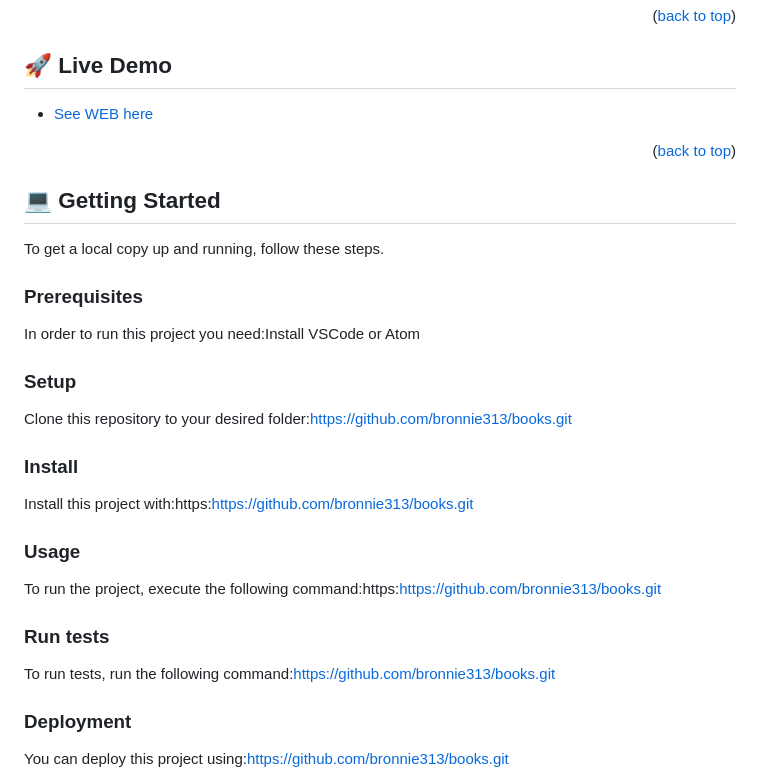
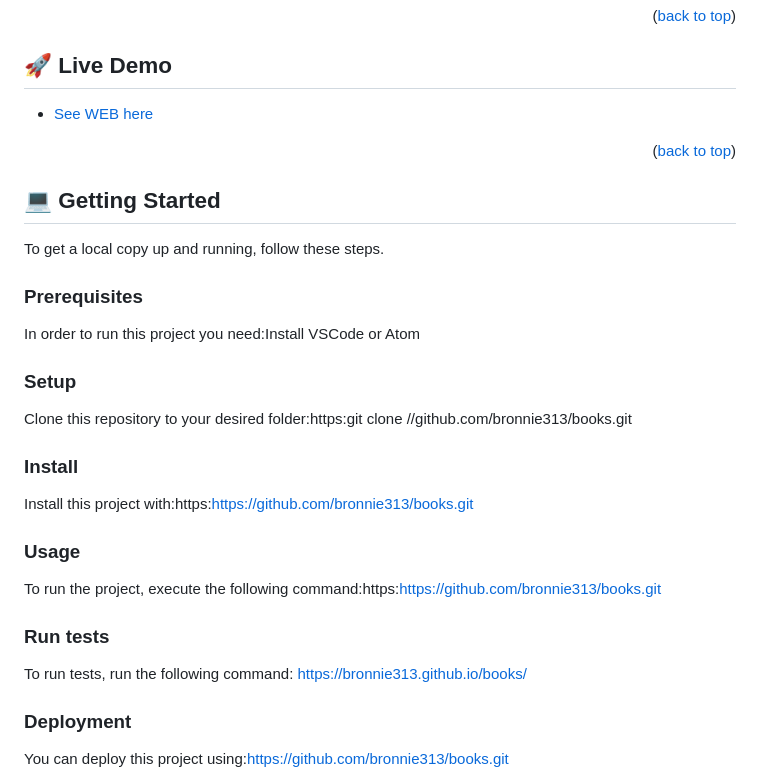
Before and after one commit to bronnie313/books, a Markdown page: README.md, the part around one of its changes. Rendered like a GitHub page.

````diff
--- a/README.md
+++ b/README.md
@@ -128,16 +128,7 @@ Example command:
 
 ### Setup
 
-Clone this repository to your desired folder:https://github.com/bronnie313/books.git
-
-<!--
-Example commands:
-
-```sh
-  cd my-folder
-  git clone https://github.com/bronnie313/books.git
-```
---->
+Clone this repository to your desired folder:https:git clone //github.com/bronnie313/books.git
 
 ### Install
 
@@ -166,7 +157,7 @@ Example command:
 
 ### Run tests
 
-To run tests, run the following command:https://github.com/bronnie313/books.git
+To run tests, run the following command: https://bronnie313.github.io/books/
 
 <!--
 Example command:
````
Also changed, not shown: other parts of README.md (+1 -1 lines).
